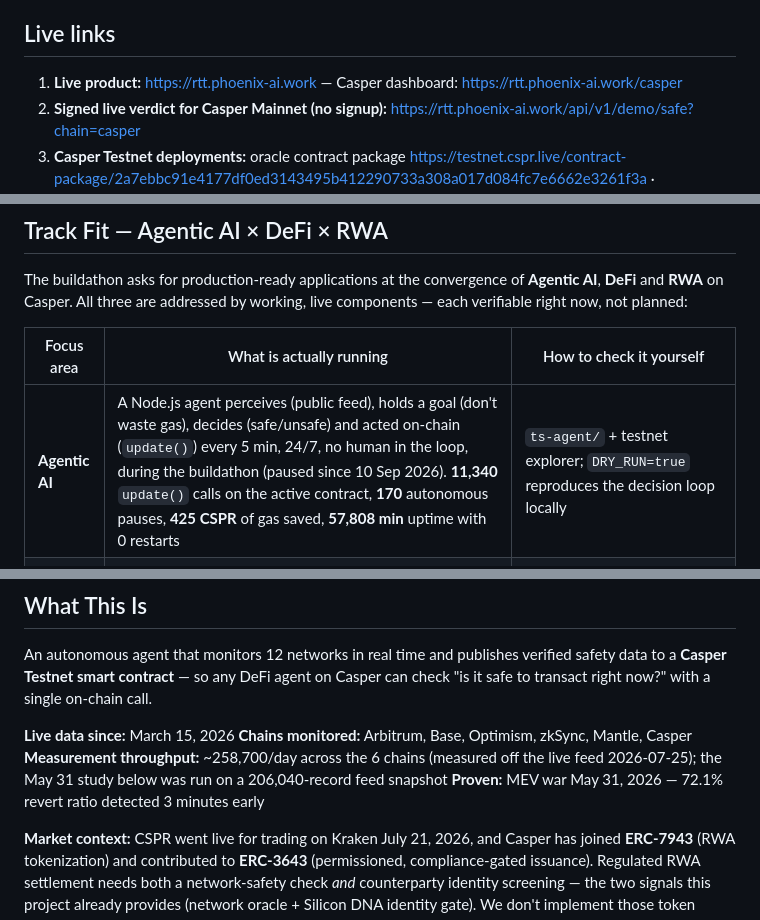
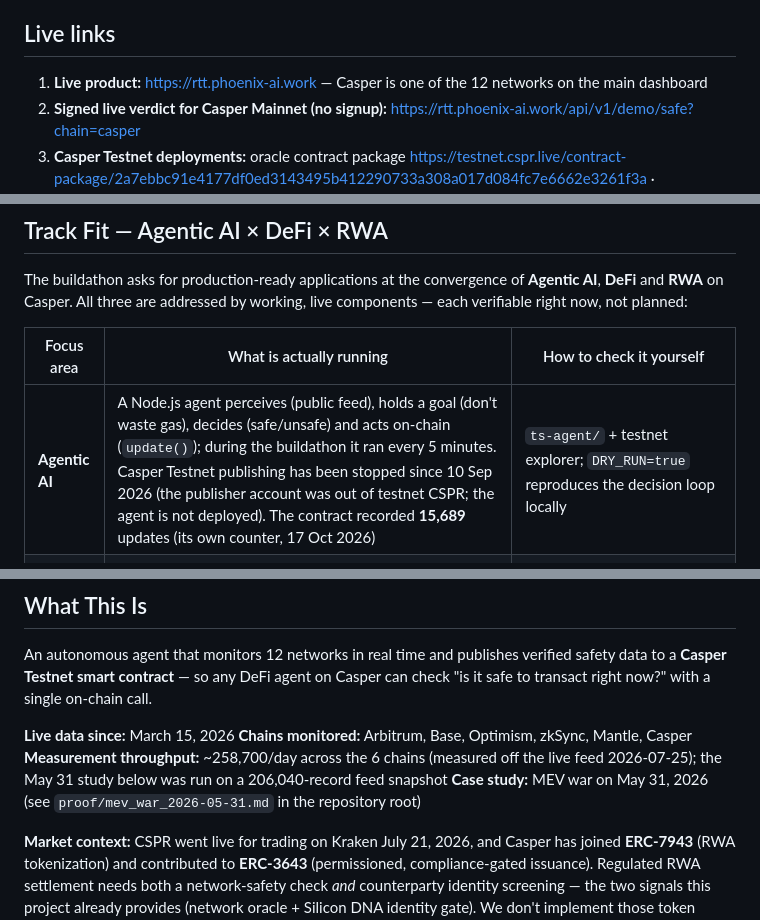
Before and after one commit to kant19801201behax5/silicon-dna-release, a Markdown page: casper-agent/README.md, 3 parts joined by grey strips. Rendered like a GitHub page.

```diff
--- a/casper-agent/README.md
+++ b/casper-agent/README.md
@@ -10,7 +10,7 @@
 
 ## Live links
 
-1. **Live product:** https://rtt.phoenix-ai.work — Casper dashboard: https://rtt.phoenix-ai.work/casper
+1. **Live product:** https://rtt.phoenix-ai.work — Casper is one of the 12 networks on the main dashboard
 2. **Signed live verdict for Casper Mainnet (no signup):** https://rtt.phoenix-ai.work/api/v1/demo/safe?chain=casper
 3. **Casper Testnet deployments:**
    oracle contract package https://testnet.cspr.live/contract-package/2a7ebbc91e4177df0ed3143495b412290733a308a017d084fc7e6662e3261f3a ·
@@ -52,7 +52,7 @@ now, not planned:
 
 | Focus area | What is actually running | How to check it yourself |
 | --- | --- | --- |
-| **Agentic AI** | A Node.js agent perceives (public feed), holds a goal (don't waste gas), decides (safe/unsafe) and acted on-chain (`update()`) every 5 min, 24/7, no human in the loop, during the buildathon (paused since 10 Sep 2026). **11,340** `update()` calls on the active contract, **170** autonomous pauses, **425 CSPR** of gas saved, **57,808 min** uptime with 0 restarts | `ts-agent/` + testnet explorer; `DRY_RUN=true` reproduces the decision loop locally |
+| **Agentic AI** | A Node.js agent perceives (public feed), holds a goal (don't waste gas), decides (safe/unsafe) and acts on-chain (`update()`); during the buildathon it ran every 5 minutes. Casper Testnet publishing has been stopped since 10 Sep 2026 (the publisher account was out of testnet CSPR; the agent is not deployed). The contract recorded **15,689** updates (its own counter, 17 Oct 2026) | `ts-agent/` + testnet explorer; `DRY_RUN=true` reproduces the decision loop locally |
 | **DeFi** | Any Casper DeFi agent can gate a transaction on `is_safe()` in one on-chain call. TypeScript SDK reads the live contract; x402 endpoint monetises the same data at $0.01/call (`HTTP 402` with a real payment challenge) | `sdk-typescript/` demo prints EXECUTE/BLOCK per transaction; `curl -i https://rtt.phoenix-ai.work/api/v1/safe` |
 | **RWA** | Regulated RWA settlement needs a network-safety check, real market liquidity, and counterparty screening. `get_rwa_settlement_signal` (MCP tool) combines all three — network safety now includes a calibrated Casper-native P99 threshold, plus live CSPR/USD liquidity read from Kraken's public API — into one `ready_to_settle` verdict. As of 2026-07-29 the same logic also exists as an on-chain contract (`RwaSettlementGate`, built with Odra) any other Casper contract can call directly via `is_settlement_allowed()` | `mcp-server/` — call the tool; `rwa-settlement-gate/` — contract source; [testnet explorer](https://testnet.cspr.live/contract-package/fab9c0a11314515796efddc5f5f98e0681cbdc717a2787a75a313cb5cb42511d) |
 
@@ -77,7 +77,7 @@ An autonomous agent that monitors 12 networks in real time and publishes verifie
 **Live data since:** March 15, 2026
 **Chains monitored:** Arbitrum, Base, Optimism, zkSync, Mantle, Casper
 **Measurement throughput:** ~258,700/day across the 6 chains (measured off the live feed 2026-07-25); the May 31 study below was run on a 206,040-record feed snapshot
-**Proven:** MEV war May 31, 2026 — 72.1% revert ratio detected 3 minutes early
+**Case study:** MEV war on May 31, 2026 (see `proof/mev_war_2026-05-31.md` in the repository root)
 
 **Market context:** CSPR went live for trading on Kraken July 21, 2026, and Casper has joined **ERC-7943** (RWA tokenization) and contributed to **ERC-3643** (permissioned, compliance-gated issuance). Regulated RWA settlement needs both a network-safety check *and* counterparty identity screening — the two signals this project already provides (network oracle + Silicon DNA identity gate). We don't implement those token standards; see [DORAHACKS_UPDATE.md](./DORAHACKS_UPDATE.md) for the honest framing.
 
```
Also changed, not shown: other parts of casper-agent/README.md (+1 -1 lines), README.md (+13 -15 lines).
